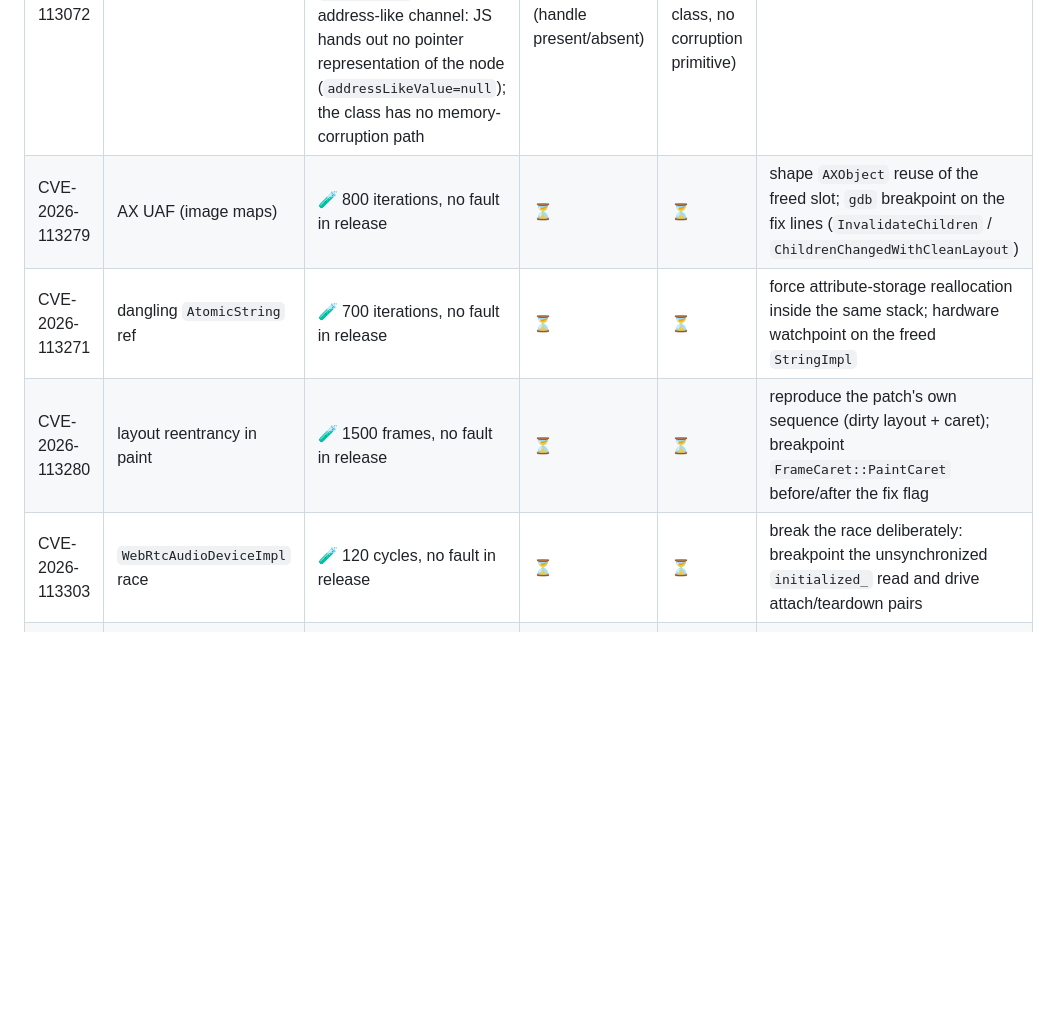
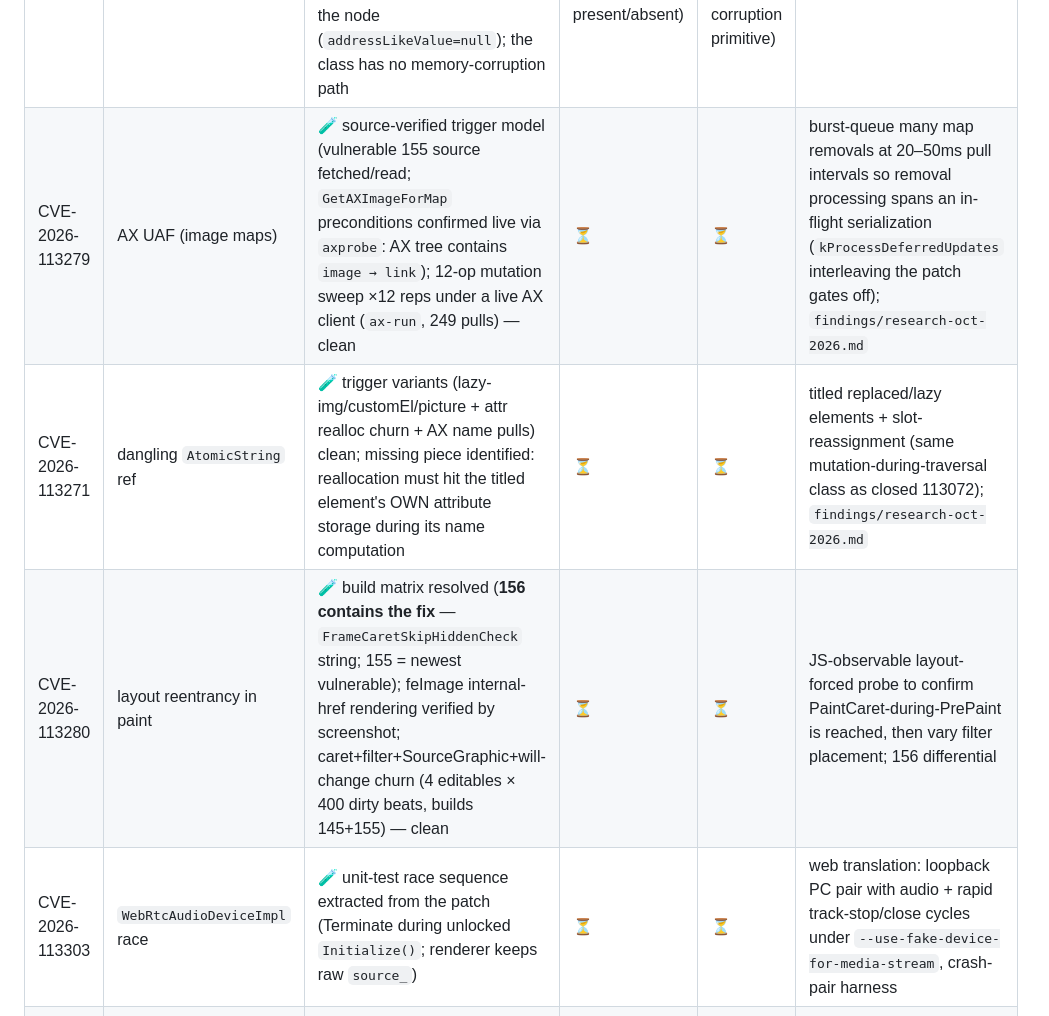
Before and after one commit to VABISMO/chrome2shell, a Markdown page: findings/STAGES.md, the part around the change. Rendered like a GitHub page; blank space fills up the shorter version.

Commit message:
STAGES: oct-2026 rows updated with source-verified status, build matrix (156=fixed for 113280), and per-CVE next actions pointing at findings/research-oct-2026.md

```diff
--- a/findings/STAGES.md
+++ b/findings/STAGES.md
@@ -16,10 +16,10 @@ CVE-2026-110922: `155.0.8059.79` vs `155.0.8059.84`).
 | CVE | Class | Crash (1) | Leak (2) | RCE (3) | Next action |
 |-----|-------|-----------|----------|---------|-------------|
 | CVE-2026-113072 | LCP exposes `::before` | 🟢 **CLOSED (exposure level)** — differential re-verified fresh: 155 → `level: exposure` (ctor Element, tag `::before`, parent DIV); 156 → `level: none`. No address-like channel: JS hands out no pointer representation of the node (`addressLikeValue=null`); the class has no memory-corruption path | 🟢 closed with the same differential (handle present/absent) | 🚫 out-of-scope (CSS exposure class, no corruption primitive) | closed — keep as regression test
-| CVE-2026-113279 | AX UAF (image maps) | 🧪 800 iterations, no fault in release | ⏳ | ⏳ | shape `AXObject` reuse of the freed slot; `gdb` breakpoint on the fix lines (`InvalidateChildren` / `ChildrenChangedWithCleanLayout`) |
-| CVE-2026-113271 | dangling `AtomicString` ref | 🧪 700 iterations, no fault in release | ⏳ | ⏳ | force attribute-storage reallocation inside the same stack; hardware watchpoint on the freed `StringImpl` |
-| CVE-2026-113280 | layout reentrancy in paint | 🧪 1500 frames, no fault in release | ⏳ | ⏳ | reproduce the patch's own sequence (dirty layout + caret); breakpoint `FrameCaret::PaintCaret` before/after the fix flag |
-| CVE-2026-113303 | `WebRtcAudioDeviceImpl` race | 🧪 120 cycles, no fault in release | ⏳ | ⏳ | break the race deliberately: breakpoint the unsynchronized `initialized_` read and drive attach/teardown pairs |
+| CVE-2026-113279 | AX UAF (image maps) | 🧪 source-verified trigger model (vulnerable 155 source fetched/read; `GetAXImageForMap` preconditions confirmed live via `axprobe`: AX tree contains `image → link`); 12-op mutation sweep ×12 reps under a live AX client (`ax-run`, 249 pulls) — clean | ⏳ | ⏳ | burst-queue many map removals at 20–50ms pull intervals so removal processing spans an in-flight serialization (`kProcessDeferredUpdates` interleaving the patch gates off); `findings/research-oct-2026.md` |
+| CVE-2026-113271 | dangling `AtomicString` ref | 🧪 trigger variants (lazy-img/customEl/picture + attr realloc churn + AX name pulls) clean; missing piece identified: reallocation must hit the titled element's OWN attribute storage during its name computation | ⏳ | ⏳ | titled replaced/lazy elements + slot-reassignment (same mutation-during-traversal class as closed 113072); `findings/research-oct-2026.md` |
+| CVE-2026-113280 | layout reentrancy in paint | 🧪 build matrix resolved (**156 contains the fix** — `FrameCaretSkipHiddenCheck` string; 155 = newest vulnerable); feImage internal-href rendering verified by screenshot; caret+filter+SourceGraphic+will-change churn (4 editables × 400 dirty beats, builds 145+155) — clean | ⏳ | ⏳ | JS-observable layout-forced probe to confirm PaintCaret-during-PrePaint is reached, then vary filter placement; 156 differential |
+| CVE-2026-113303 | `WebRtcAudioDeviceImpl` race | 🧪 unit-test race sequence extracted from the patch (Terminate during unlocked `Initialize()`; renderer keeps raw `source_`) | ⏳ | ⏳ | web translation: loopback PC pair with audio + rapid track-stop/close cycles under `--use-fake-device-for-media-stream`, crash-pair harness |
 | CVE-2026-110922 | browser-process `NavigationRequest` UAF | ⛔ synchronous eviction not schedulable from web content (0 crashes in 30+ attempts) | ⏳ blocked by stage 1 | ⏳ blocked by stage 1 | drive the patch's C++ regression test under `gdb` (`BeginNavigation` / `DidStartNavigation`), debug build, no sanitizer |
 | CVE-2026-113341 | Imagination driver UAF | 🚫 no Imagination GPU/driver in this environment | 🚫 | 🚫 | analysis only: compare the workaround with `GLES2DecoderImpl` |
 
```
